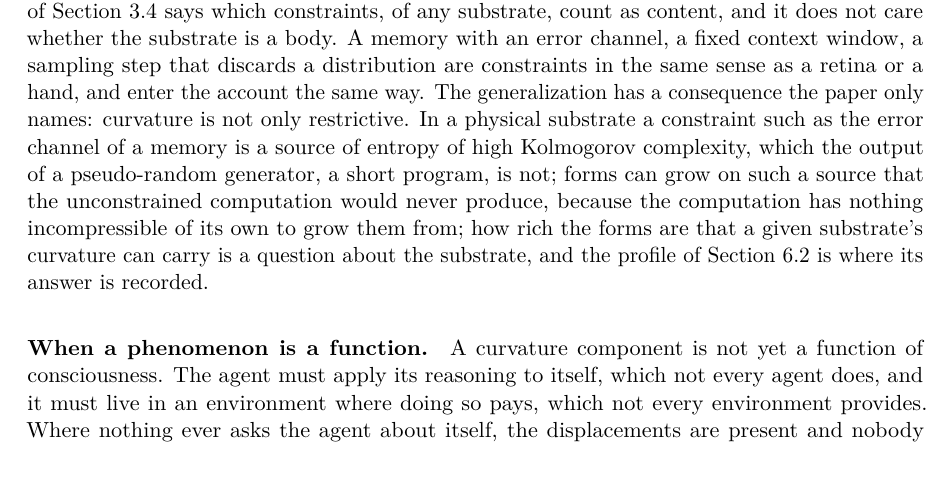
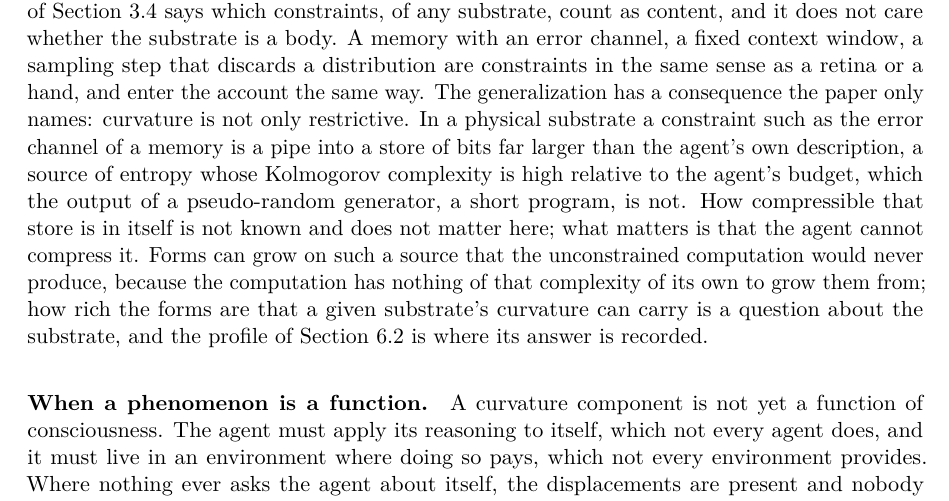
Before and after one commit to victor-smirnov/nous-v0, a LaTeX paper (docs/paper_v2/main.tex, which reads docs/paper_v2/sec4-model.tex): part of page 11 of 35, cut so that both start at the same text, the shorter picture padded with empty space. Compiled offline with pdfLaTeX.

Commit message:
paper v2: the error channel's complexity is high relative to the agent's budget; compressibility of reality itself left open
Co-Authored-By: Claude Fable 5.1 <noreply@anthropic.com>

```diff
--- a/docs/paper_v2/sec4-model.tex
+++ b/docs/paper_v2/sec4-model.tex
@@ -91,10 +91,12 @@ and it does not care whether the substrate is a body. A memory with an error cha
 window, a sampling step that discards a distribution are constraints in the same sense as a retina or
 a hand, and enter the account the same way. The generalization has a consequence the paper only
 names: curvature is not only restrictive. In a physical substrate a constraint such as the error channel
-of a memory is a source of entropy of high Kolmogorov complexity, which the output of a pseudo-random
-generator, a short program, is not; forms can grow on such a source that the unconstrained
-computation would never produce, because the computation has nothing incompressible of its own to
-grow them from; how rich the forms are that a given substrate's
+of a memory is a pipe into a store of bits far larger than the agent's own description, a source of
+entropy whose Kolmogorov complexity is high relative to the agent's budget, which the output of a
+pseudo-random generator, a short program, is not. How compressible that store is in itself is not known
+and does not matter here; what matters is that the agent cannot compress it. Forms can grow on such a
+source that the unconstrained computation would never produce, because the computation has nothing of
+that complexity of its own to grow them from; how rich the forms are that a given substrate's
 curvature can carry is a question about the substrate, and the profile of Section~\ref{sec:profile} is
 where its answer is recorded.
 
```
